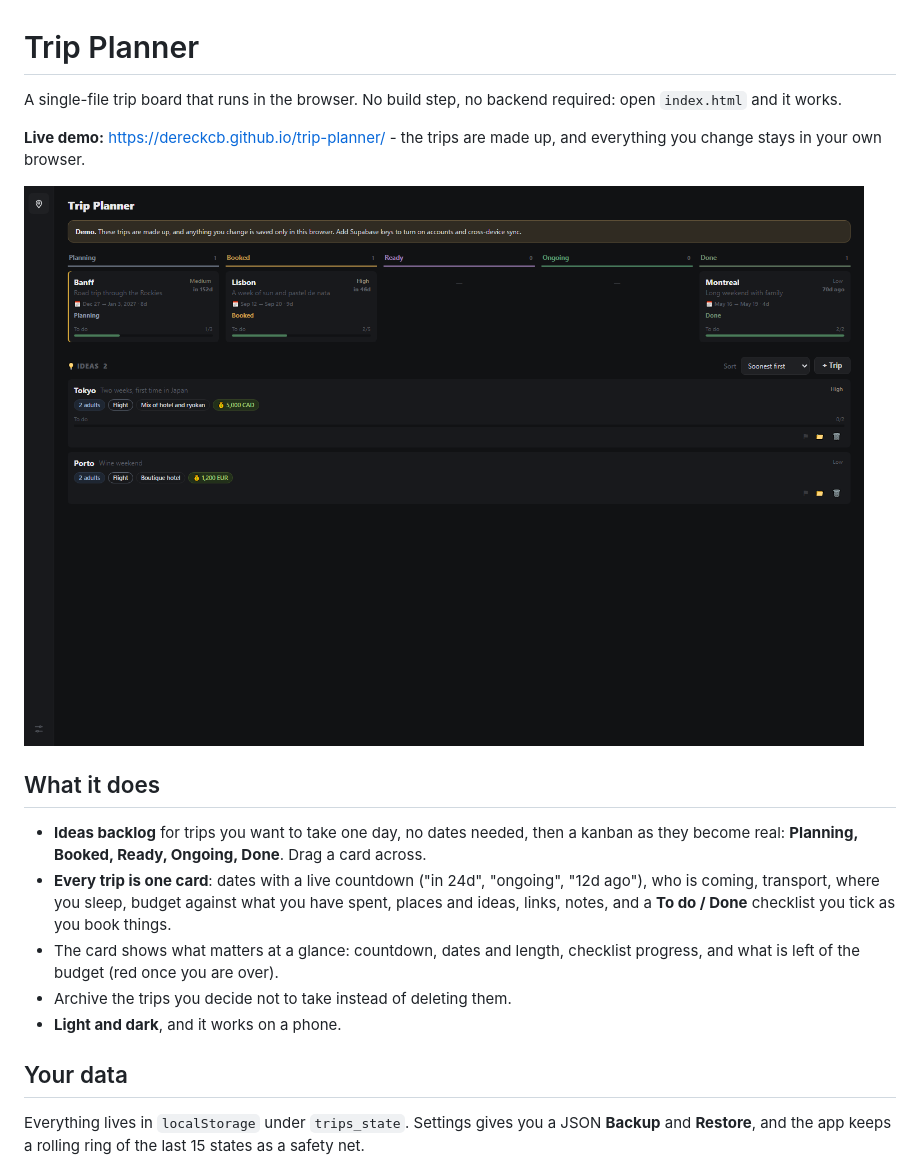
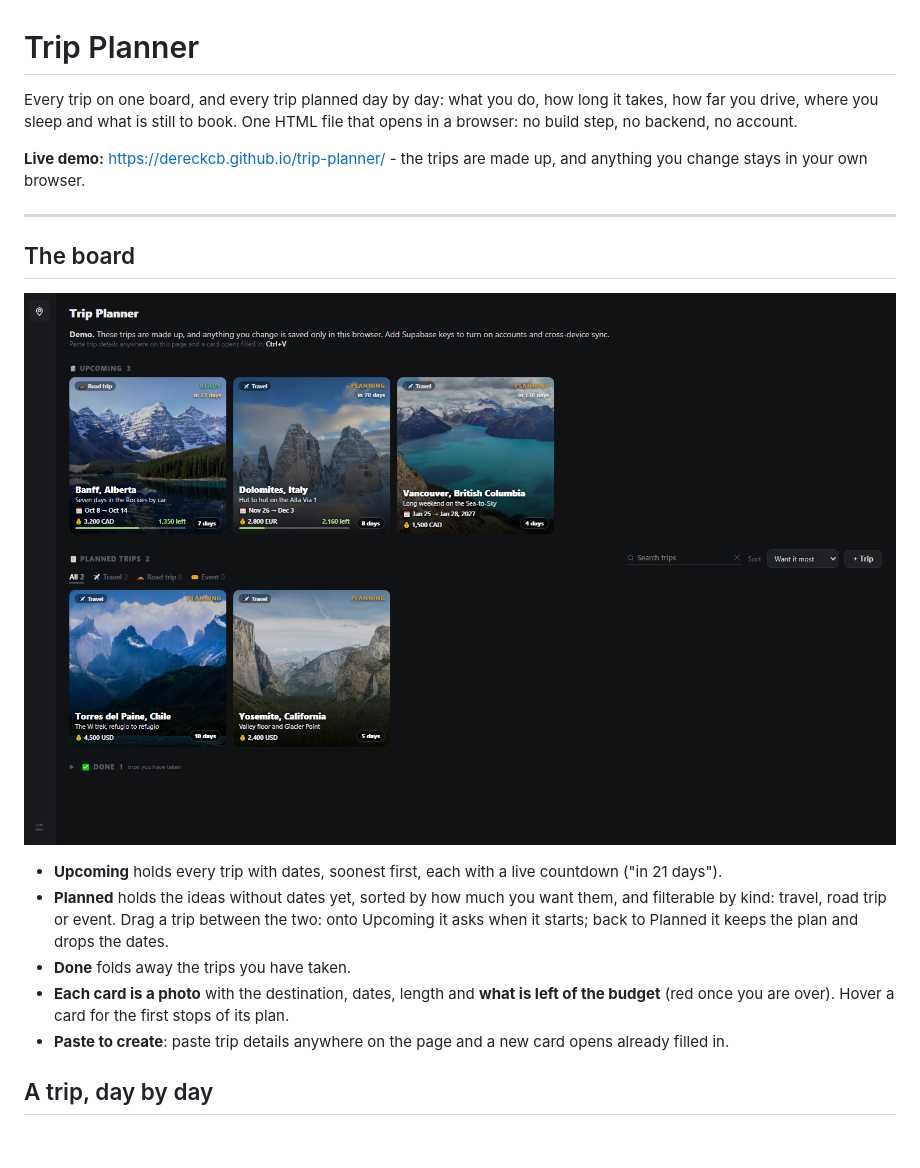
Before and after one commit to DereckCB/trip-planner, a Markdown page: README.md, the part around one of its changes. Drawn GitHub-style; pictures changed too: docs/screenshot.png; blank space fills up the shorter version.

```diff
--- a/README.md
+++ b/README.md
@@ -1,27 +1,26 @@
 # Trip Planner
 
-A single-file trip board that runs in the browser. No build step, no backend required:
-open `index.html` and it works.
+Every trip on one board, and every trip planned day by day: what you do, how long it takes, how far
+you drive, where you sleep and what is still to book. One HTML file that opens in a browser: no
+build step, no backend, no account.
 
-**Live demo:** https://dereckcb.github.io/trip-planner/ - the trips are made up, and everything
-you change stays in your own browser.
+**Live demo:** https://dereckcb.github.io/trip-planner/ - the trips are made up, and anything you
+change stays in your own browser.
 
-![board](docs/screenshot.png)
+---
 
-## What it does
+## The board
 
-- **Ideas backlog** for trips you want to take one day, no dates needed, then a kanban as they
-  become real: **Planning, Booked, Ready, Ongoing, Done**. Drag a card across.
-- **Every trip is one card**: dates with a live countdown ("in 24d", "ongoing", "12d ago"), who
-  is coming, transport, where you sleep, budget against what you have spent, places and ideas,
-  links, notes, and a **To do / Done** checklist you tick as you book things.
-- The card shows what matters at a glance: countdown, dates and length, checklist progress, and
-  what is left of the budget (red once you are over).
-- Archive the trips you decide not to take instead of deleting them.
-- **Light and dark**, and it works on a phone.
+![the trip board](docs/screenshot.png)
 
-## Your data
+- **Upcoming** holds every trip with dates, soonest first, each with a live countdown ("in 21 days").
+- **Planned** holds the ideas without dates yet, sorted by how much you want them, and filterable by
+  kind: travel, road trip or event. Drag a trip between the two: onto Upcoming it asks when it
+  starts; back to Planned it keeps the plan and drops the dates.
+- **Done** folds away the trips you have taken.
+- **Each card is a photo** with the destination, dates, length and **what is left of the budget**
+  (red once you are over). Hover a card for the first stops of its plan.
+- **Paste to create**: paste trip details anywhere on the page and a new card opens already filled in.
 
-Everything lives in `localStorage` under `trips_state`. Settings gives you a JSON **Backup** and
-**Restore**, and the app keeps a rolling ring of the last 15 states as a safety net.
+## A trip, day by day
 
```
Also changed, not shown: other parts of README.md (+42 -4 lines), docs/screenshot-trip.png (added), 1 other file.
